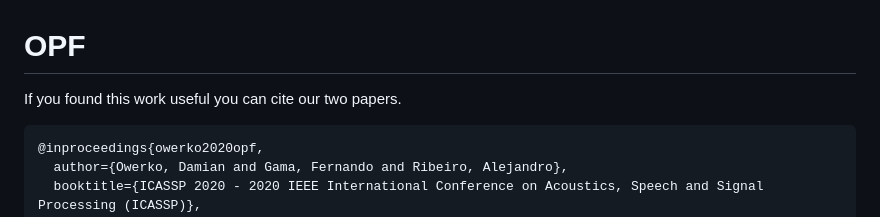
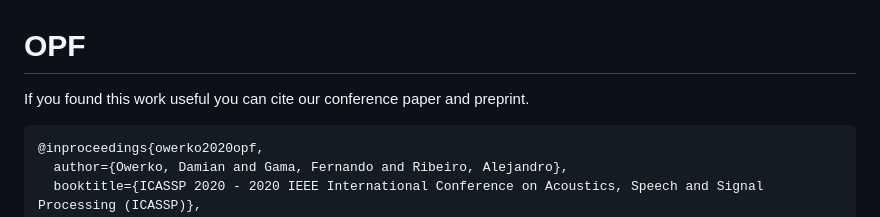
Before and after one commit to Damowerko/opf, a Markdown page: README.md, the part around the change. GitHub-like rendering.

````diff
--- a/README.md
+++ b/README.md
@@ -1,6 +1,6 @@
 # OPF
 
-If you found this work useful you can cite our two papers.
+If you found this work useful you can cite our conference paper and preprint.
 
 ```bibtex
 @inproceedings{owerko2020opf,
````
